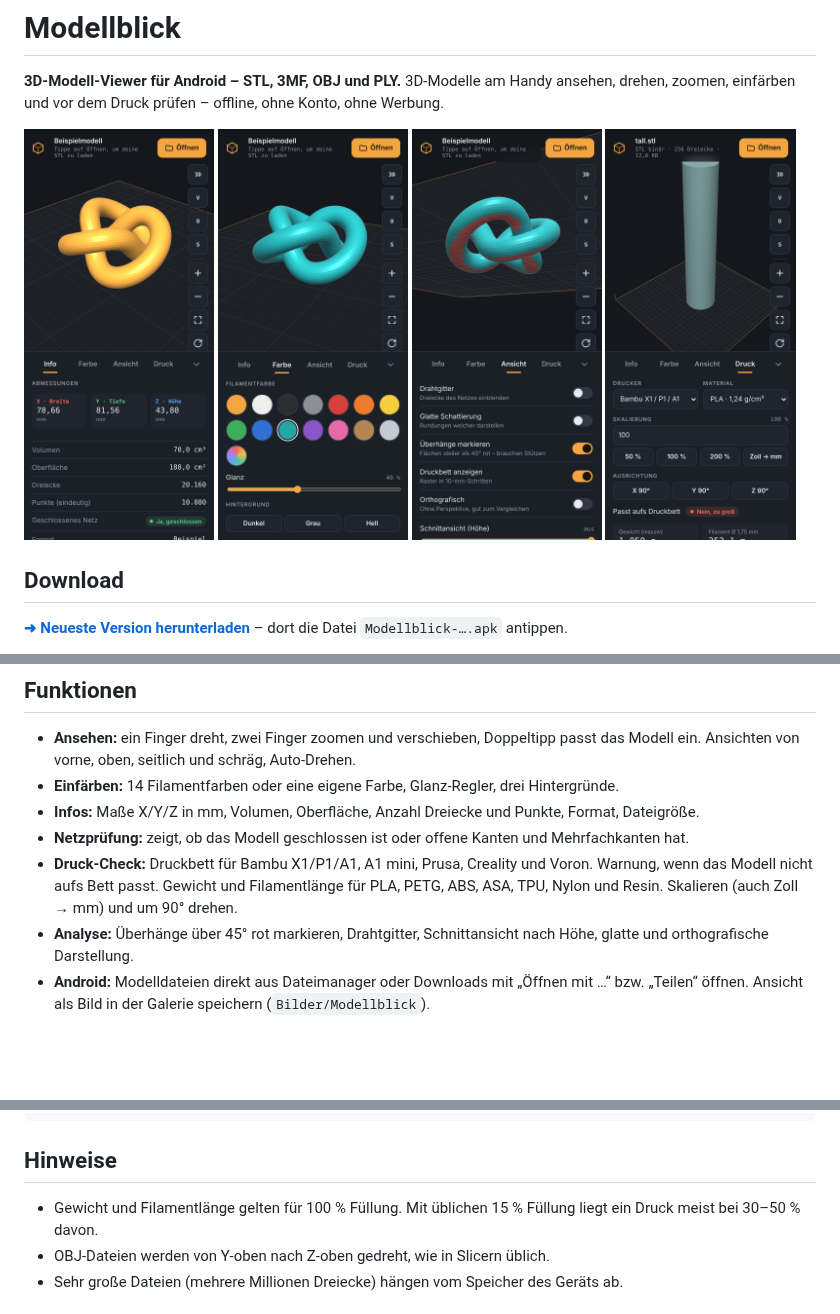
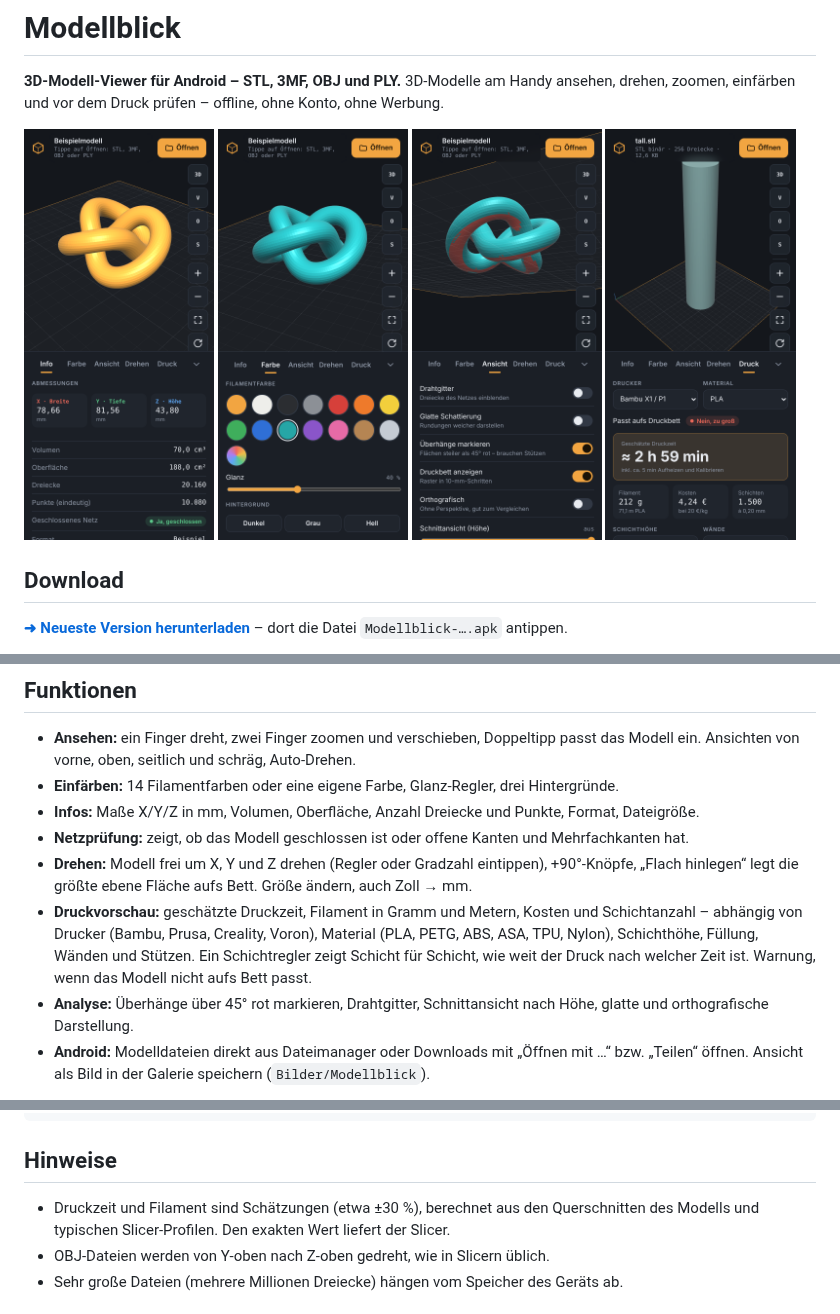
Before and after one commit to snckz/STL-VIEWER, a Markdown page: README.md, 3 parts joined by grey strips. Rendered like a GitHub page; pictures changed too: docs/screen-color.png, docs/screen-info.png, docs/screen-overhang.png; blank space fills up the shorter version.

```diff
--- a/README.md
+++ b/README.md
@@ -27,7 +27,8 @@ Voraussetzung: Android 8.0 oder neuer mit OpenGL ES 3.0 (praktisch alle Geräte
 - **Einfärben:** 14 Filamentfarben oder eine eigene Farbe, Glanz-Regler, drei Hintergründe.
 - **Infos:** Maße X/Y/Z in mm, Volumen, Oberfläche, Anzahl Dreiecke und Punkte, Format, Dateigröße.
 - **Netzprüfung:** zeigt, ob das Modell geschlossen ist oder offene Kanten und Mehrfachkanten hat.
-- **Druck-Check:** Druckbett für Bambu X1/P1/A1, A1 mini, Prusa, Creality und Voron. Warnung, wenn das Modell nicht aufs Bett passt. Gewicht und Filamentlänge für PLA, PETG, ABS, ASA, TPU, Nylon und Resin. Skalieren (auch Zoll → mm) und um 90° drehen.
+- **Drehen:** Modell frei um X, Y und Z drehen (Regler oder Gradzahl eintippen), +90°-Knöpfe, „Flach hinlegen“ legt die größte ebene Fläche aufs Bett. Größe ändern, auch Zoll → mm.
+- **Druckvorschau:** geschätzte Druckzeit, Filament in Gramm und Metern, Kosten und Schichtanzahl – abhängig von Drucker (Bambu, Prusa, Creality, Voron), Material (PLA, PETG, ABS, ASA, TPU, Nylon), Schichthöhe, Füllung, Wänden und Stützen. Ein Schichtregler zeigt Schicht für Schicht, wie weit der Druck nach welcher Zeit ist. Warnung, wenn das Modell nicht aufs Bett passt.
 - **Analyse:** Überhänge über 45° rot markieren, Drahtgitter, Schnittansicht nach Höhe, glatte und orthografische Darstellung.
 - **Android:** Modelldateien direkt aus Dateimanager oder Downloads mit „Öffnen mit …“ bzw. „Teilen“ öffnen. Ansicht als Bild in der Galerie speichern (`Bilder/Modellblick`).
 
@@ -88,7 +89,7 @@ node test/e2e.mjs . <ordner-fuer-screenshots>
 
 ## Hinweise
 
-- Gewicht und Filamentlänge gelten für 100 % Füllung. Mit üblichen 15 % Füllung liegt ein Druck meist bei 30–50 % davon.
+- Druckzeit und Filament sind Schätzungen (etwa ±30 %), berechnet aus den Querschnitten des Modells und typischen Slicer-Profilen. Den exakten Wert liefert der Slicer.
 - OBJ-Dateien werden von Y-oben nach Z-oben gedreht, wie in Slicern üblich.
 - Sehr große Dateien (mehrere Millionen Dreiecke) hängen vom Speicher des Geräts ab.
 
```
Also changed, not shown: other parts of README.md (+1 -1 lines), 4 other files.
